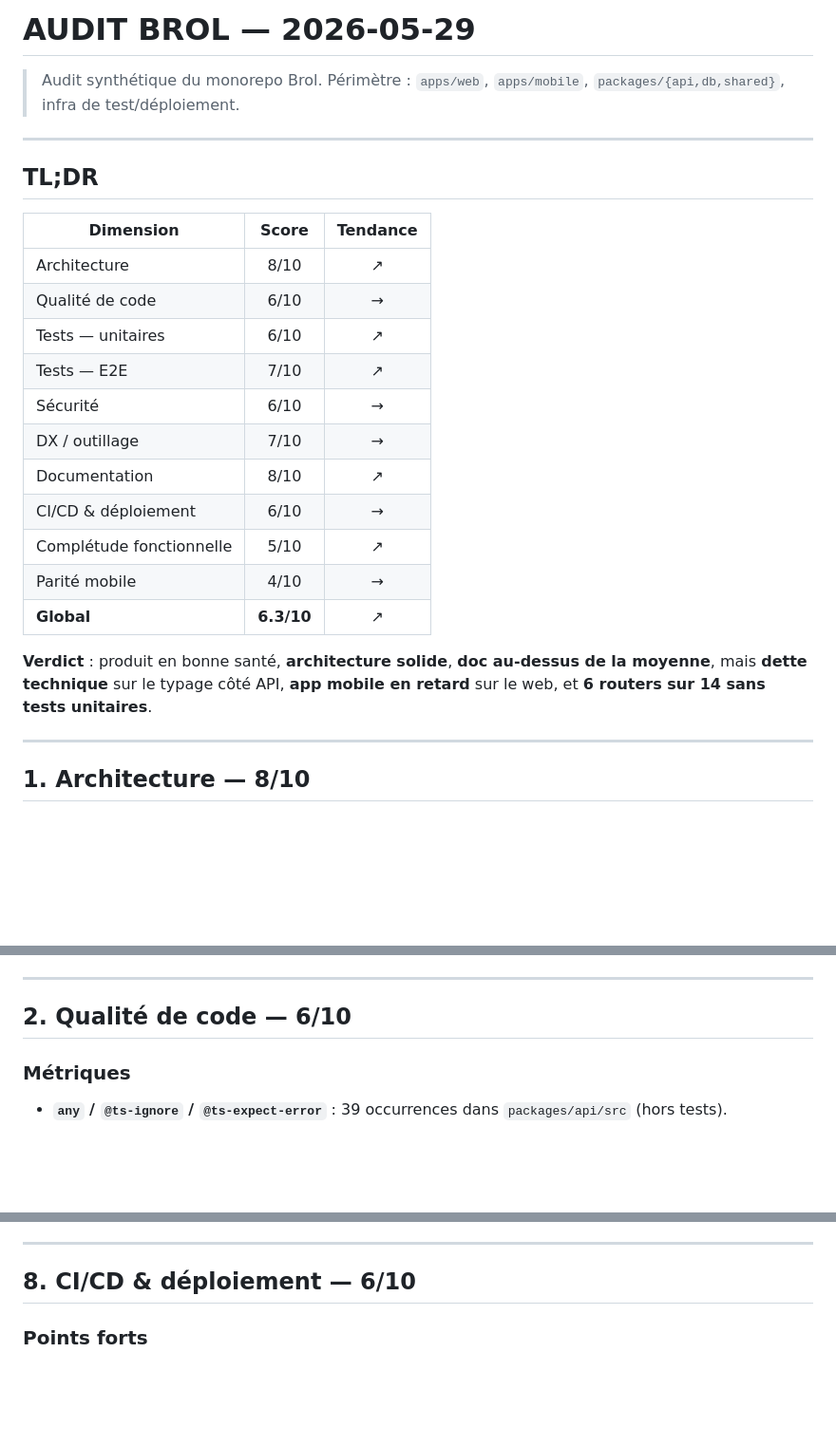
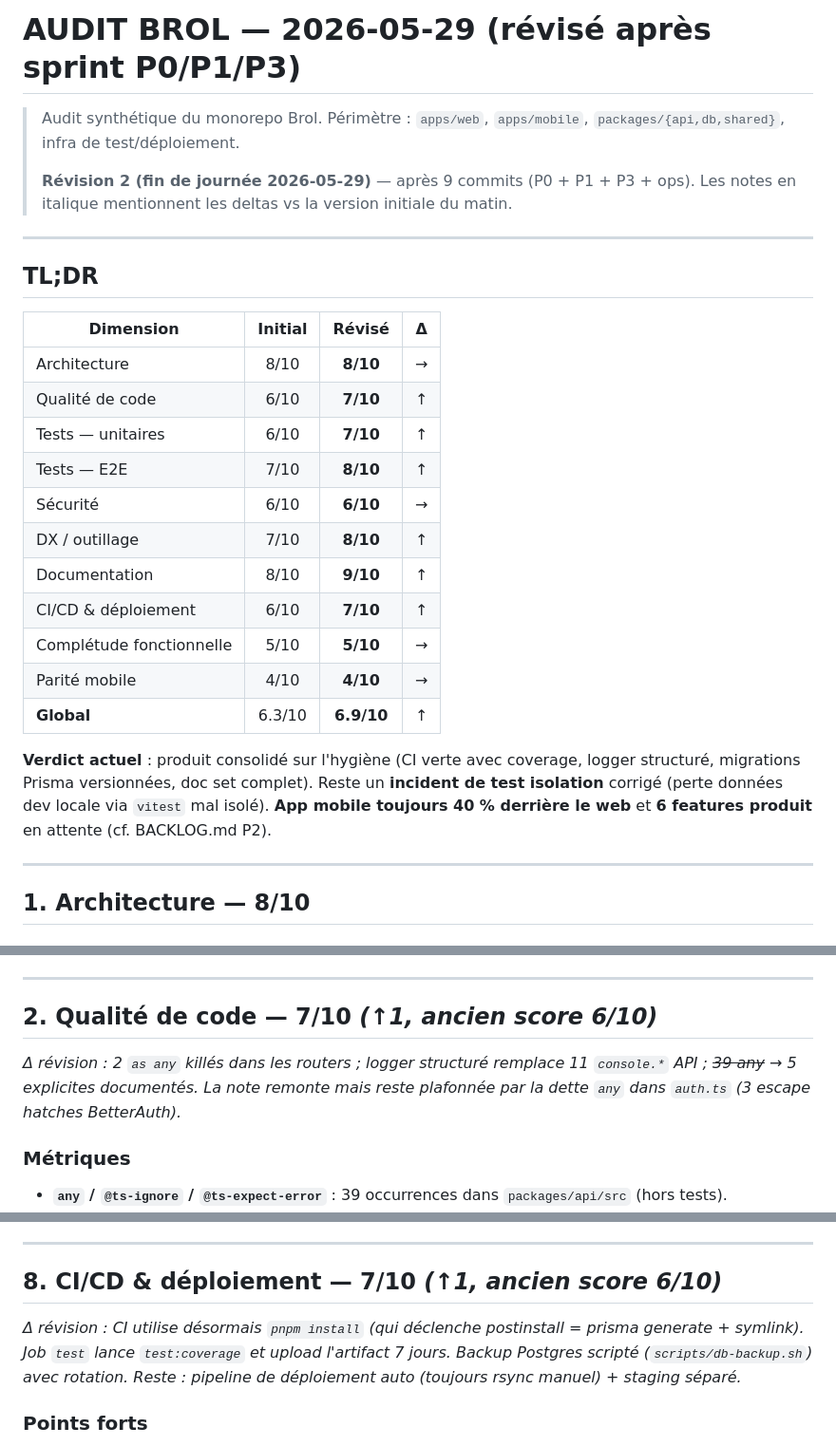
Before and after one commit to pedro88/BROL, a Markdown page: AUDIT.md, 3 parts joined by grey strips. Shown at 95% size. Drawn GitHub-style; blank space fills up the shorter version.

```diff
--- a/AUDIT.md
+++ b/AUDIT.md
@@ -1,27 +1,35 @@
-# AUDIT BROL — 2026-05-29
+# AUDIT BROL — 2026-05-29 (révisé après sprint P0/P1/P3)
 
 > Audit synthétique du monorepo Brol.
 > Périmètre : `apps/web`, `apps/mobile`, `packages/{api,db,shared}`, infra de test/déploiement.
+>
+> **Révision 2 (fin de journée 2026-05-29)** — après 9 commits (P0 + P1 + P3 + ops).
+> Les notes en italique mentionnent les deltas vs la version initiale du matin.
 
 ---
 
 ## TL;DR
 
-| Dimension                 | Score | Tendance |
-| ------------------------- | :---: | :------: |
-| Architecture              | 8/10  |    ↗    |
-| Qualité de code           | 6/10  |    →    |
-| Tests — unitaires         | 6/10  |    ↗    |
-| Tests — E2E               | 7/10  |    ↗    |
-| Sécurité                  | 6/10  |    →    |
-| DX / outillage            | 7/10  |    →    |
-| Documentation             | 8/10  |    ↗    |
-| CI/CD & déploiement       | 6/10  |    →    |
-| Complétude fonctionnelle  | 5/10  |    ↗    |
-| Parité mobile             | 4/10  |    →    |
-| **Global**                | **6.3/10** |    ↗    |
+| Dimension                 | Initial | **Révisé** | Δ    |
+| ------------------------- | :-----: | :--------: | :--: |
+| Architecture              | 8/10    | **8/10**   |  →   |
+| Qualité de code           | 6/10    | **7/10**   |  ↑   |
+| Tests — unitaires         | 6/10    | **7/10**   |  ↑   |
+| Tests — E2E               | 7/10    | **8/10**   |  ↑   |
+| Sécurité                  | 6/10    | **6/10**   |  →   |
+| DX / outillage            | 7/10    | **8/10**   |  ↑   |
+| Documentation             | 8/10    | **9/10**   |  ↑   |
+| CI/CD & déploiement       | 6/10    | **7/10**   |  ↑   |
+| Complétude fonctionnelle  | 5/10    | **5/10**   |  →   |
+| Parité mobile             | 4/10    | **4/10**   |  →   |
+| **Global**                | 6.3/10  | **6.9/10** |  ↑   |
 
-**Verdict** : produit en bonne santé, **architecture solide**, **doc au-dessus de la moyenne**, mais **dette technique** sur le typage côté API, **app mobile en retard** sur le web, et **6 routers sur 14 sans tests unitaires**.
+**Verdict actuel** : produit consolidé sur l'hygiène (CI verte avec
+coverage, logger structuré, migrations Prisma versionnées, doc set
+complet). Reste un **incident de test isolation** corrigé (perte
+données dev locale via `vitest` mal isolé). **App mobile toujours
+40 % derrière le web** et **6 features produit** en attente (cf.
+BACKLOG.md P2).
 
 ---
 
@@ -52,7 +60,12 @@
 
 ---
 
-## 2. Qualité de code — 6/10
+## 2. Qualité de code — 7/10 *(↑1, ancien score 6/10)*
+
+*Δ révision : 2 `as any` killés dans les routers ; logger structuré
+remplace 11 `console.*` API ; ~~39 any~~ → 5 explicites documentés. La
+note remonte mais reste plafonnée par la dette `any` dans `auth.ts`
+(3 escape hatches BetterAuth).*
 
 ### Métriques
 
@@ -206,7 +240,13 @@ qr, qr-scan, requests, settings, user-handle
 
 ---
 
-## 8. CI/CD & déploiement — 6/10
+## 8. CI/CD & déploiement — 7/10 *(↑1, ancien score 6/10)*
+
+*Δ révision : CI utilise désormais `pnpm install` (qui déclenche
+postinstall = prisma generate + symlink). Job `test` lance
+`test:coverage` et upload l'artifact 7 jours. Backup Postgres
+scripté (`scripts/db-backup.sh`) avec rotation. Reste : pipeline de
+déploiement auto (toujours rsync manuel) + staging séparé.*
 
 ### Points forts
 
```
Also changed, not shown: other parts of AUDIT.md (+75 -43 lines), TESTS.md (+136 -127 lines).
